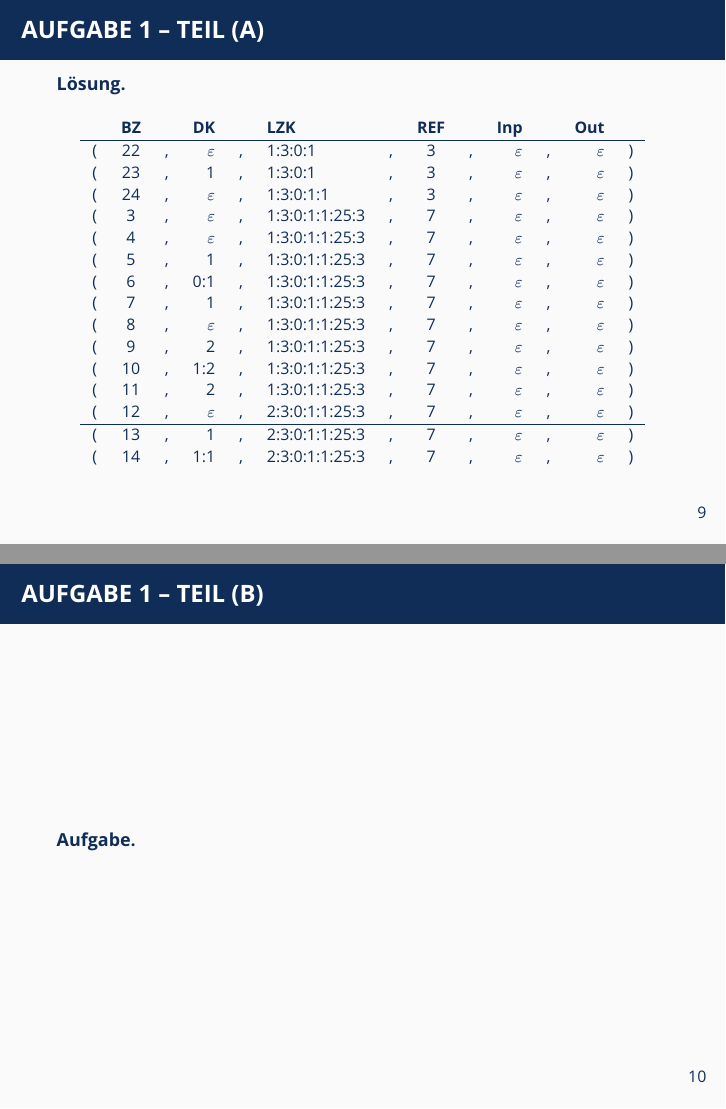
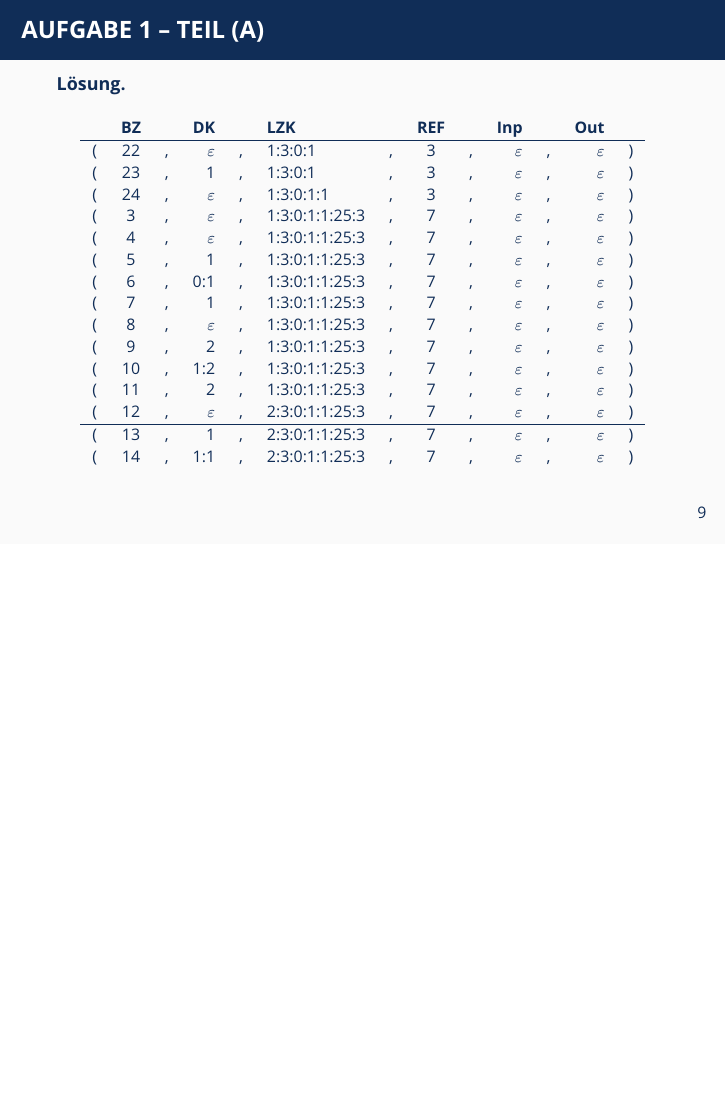
Before and after one commit to oakoneric-tutorials/programmierung-ss21, LaTeX slides (tut11/tut11.tex): pages 17 and 18 of 24 before the commit and page 17 of 23 after it, the two joined at a grey line, the shorter picture padded with empty space. Compiled offline with pdfLaTeX; a LaTeX package or settings file that is missing is left out.

Commit message:
tut11: removed empty slide

```diff
--- a/tut11/tut11.tex
+++ b/tut11/tut11.tex
@@ -323,14 +323,6 @@ JMP 0;
 \end{frame}
 
 
-\begin{frame}[fragile] \frametitle{Aufgabe 1 -- Teil (b)}
-	\footnotesize
-	\textbf{Aufgabe.}
-
-
-
-\end{frame}
-
 \begin{frame} \frametitle{Aufgabe 1 -- Teil (b)}
 	\scriptsize
 
```
Also changed, not shown: tut11/tut11.pdf, tut11/tut11_handout.pdf.
